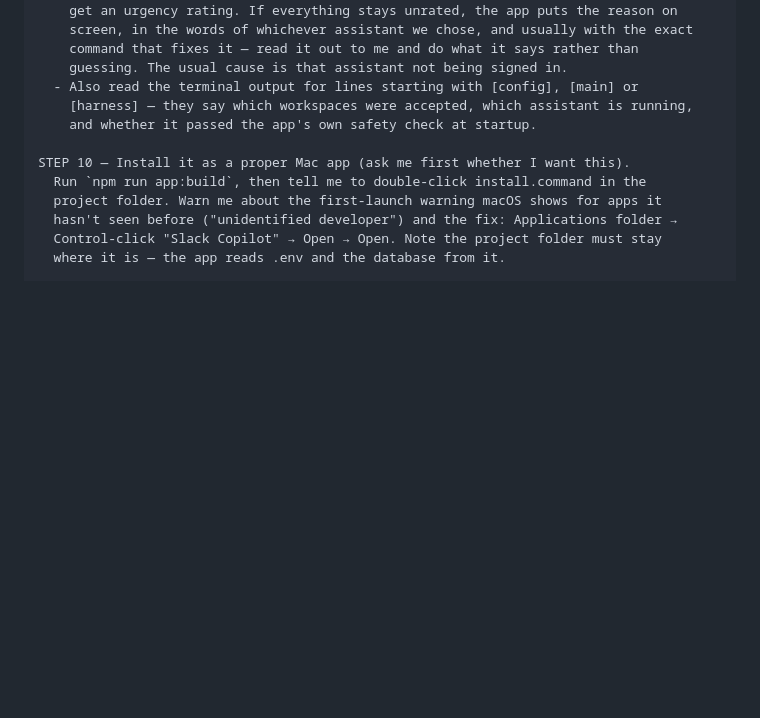
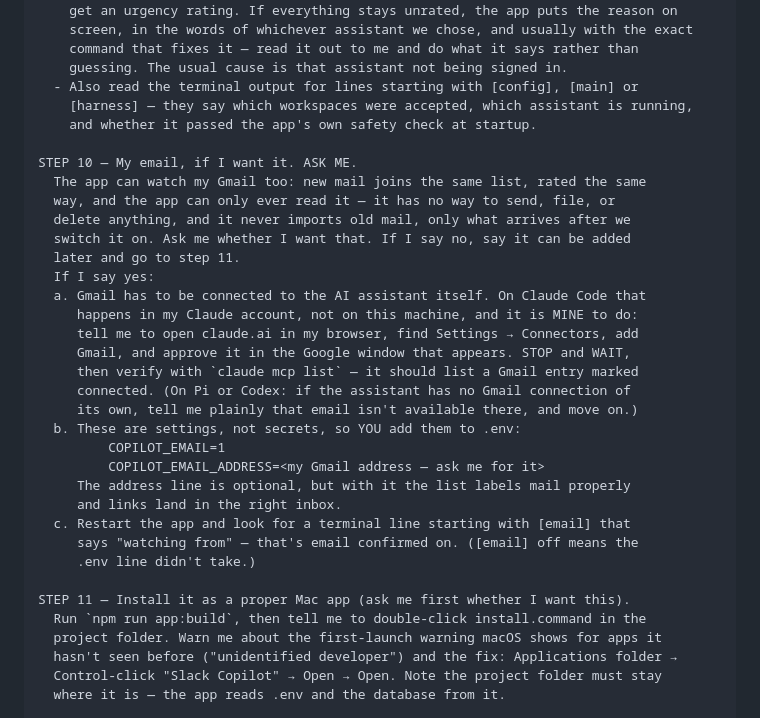
Before and after one commit to ishaam-dev/ordo, a Markdown page: README.md, the part around the change. Drawn GitHub-style; blank space fills up the shorter version.

Commit message:
Setup prompt: offer to wire up Gmail at the end of install
The agent now asks whether email should join the feed, walks the human
through connecting Gmail to their assistant (a browser step only they can
do), writes the two non-secret .env lines, and verifies the [email]
watching line on restart.

Co-Authored-By: Akshay Maniyar <aksman-dev@users.noreply.github.com>

```diff
--- a/README.md
+++ b/README.md
@@ -307,7 +307,30 @@ STEP 9 — Check it actually works, and don't declare victory early.
     [harness] — they say which workspaces were accepted, which assistant is running,
     and whether it passed the app's own safety check at startup.
 
-STEP 10 — Install it as a proper Mac app (ask me first whether I want this).
+STEP 10 — My email, if I want it. ASK ME.
+  The app can watch my Gmail too: new mail joins the same list, rated the same
+  way, and the app can only ever read it — it has no way to send, file, or
+  delete anything, and it never imports old mail, only what arrives after we
+  switch it on. Ask me whether I want that. If I say no, say it can be added
+  later and go to step 11.
+  If I say yes:
+  a. Gmail has to be connected to the AI assistant itself. On Claude Code that
+     happens in my Claude account, not on this machine, and it is MINE to do:
+     tell me to open claude.ai in my browser, find Settings → Connectors, add
+     Gmail, and approve it in the Google window that appears. STOP and WAIT,
+     then verify with `claude mcp list` — it should list a Gmail entry marked
+     connected. (On Pi or Codex: if the assistant has no Gmail connection of
+     its own, tell me plainly that email isn't available there, and move on.)
+  b. These are settings, not secrets, so YOU add them to .env:
+         COPILOT_EMAIL=1
+         COPILOT_EMAIL_ADDRESS=<my Gmail address — ask me for it>
+     The address line is optional, but with it the list labels mail properly
+     and links land in the right inbox.
+  c. Restart the app and look for a terminal line starting with [email] that
+     says "watching from" — that's email confirmed on. ([email] off means the
+     .env line didn't take.)
+
+STEP 11 — Install it as a proper Mac app (ask me first whether I want this).
   Run `npm run app:build`, then tell me to double-click install.command in the
   project folder. Warn me about the first-launch warning macOS shows for apps it
   hasn't seen before ("unidentified developer") and the fix: Applications folder →
```
